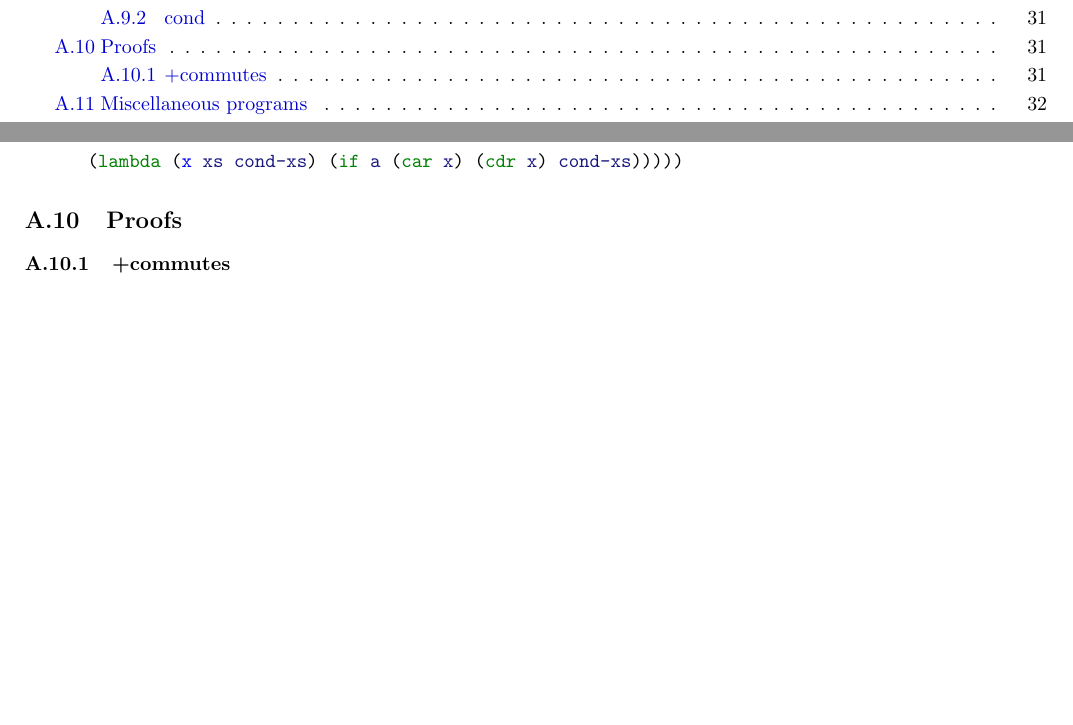
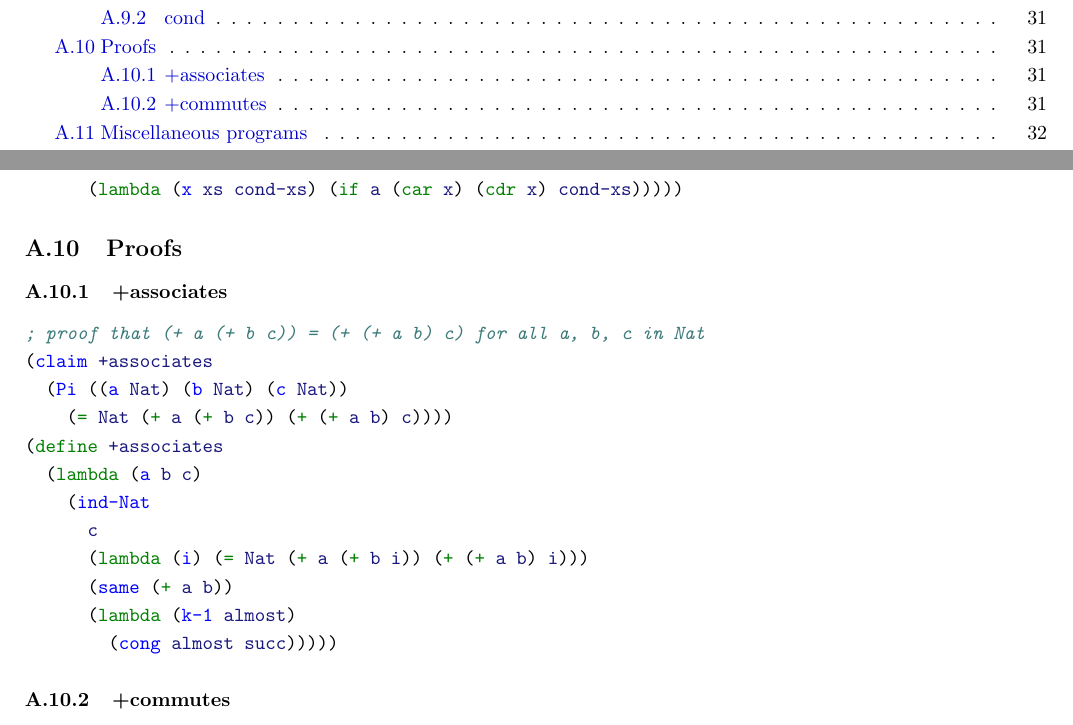
Before and after one commit to motiwalam/The-Little-Typer-Notes, a LaTeX document (main.tex, which reads code-listing.tex): two parts of pages 16 and 31 of 34 before the commit and two parts of pages 16 and 31 of 35 after it, joined at a grey line, cut so that both start at the same text, the shorter picture padded with empty space. Compiled offline with pdfLaTeX.

Commit message:
add associativity of plus proof

```diff
--- a/code-listing.tex
+++ b/code-listing.tex
@@ -794,6 +794,22 @@ This code listing was generated automatically from \href{https://github.com/thec
 
 \subsection{Proofs}
 
+\subsubsection{+associates} \label{code:+associates}
+\begin{minted}{scheme}
+; proof that (+ a (+ b c)) = (+ (+ a b) c) for all a, b, c in Nat
+(claim +associates
+  (Pi ((a Nat) (b Nat) (c Nat))
+    (= Nat (+ a (+ b c)) (+ (+ a b) c))))
+(define +associates
+  (lambda (a b c)
+    (ind-Nat
+      c
+      (lambda (i) (= Nat (+ a (+ b i)) (+ (+ a b) i)))
+      (same (+ a b))
+      (lambda (k-1 almost)
+        (cong almost succ)))))
+\end{minted}
+
 \subsubsection{+commutes} \label{code:+commutes}
 \begin{minted}{scheme}
 ; proof that (+ m n) = (+ n m) for all m, n in Nat
```
Also changed, not shown: 1 other file.
